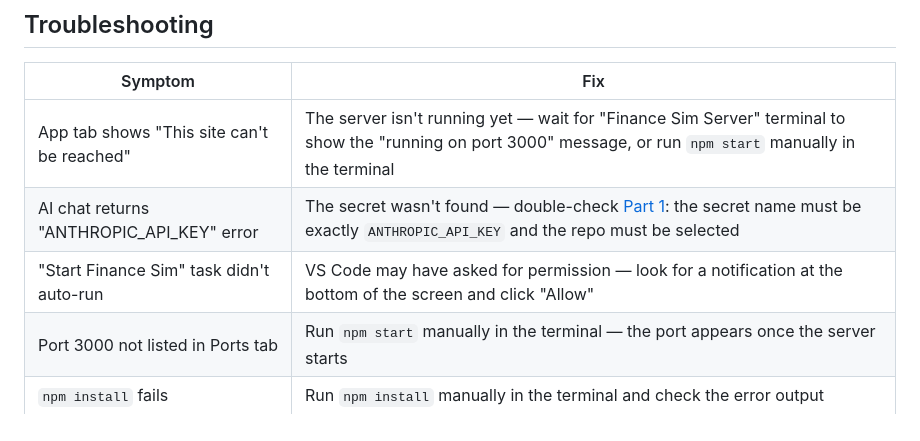
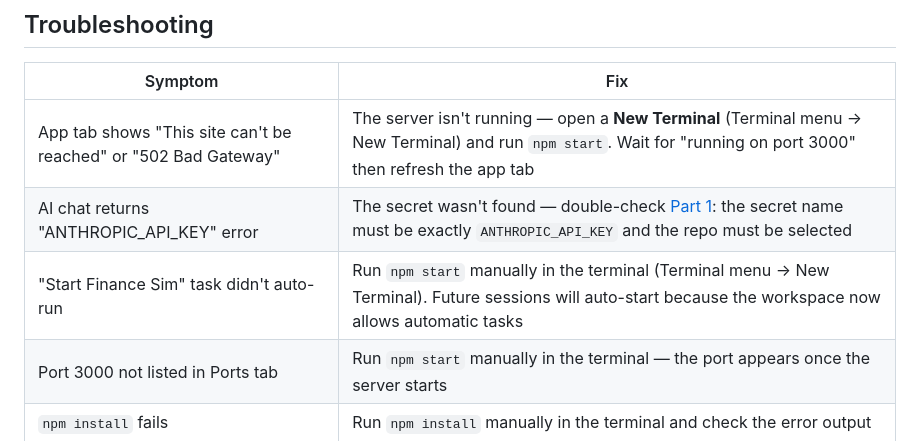
Before and after one commit to mlshoaf/finance-sim-prototype, a Markdown page: CODESPACES.md, the part around the change. GitHub-like rendering.

```diff
--- a/CODESPACES.md
+++ b/CODESPACES.md
@@ -183,9 +183,9 @@ To manually stop it (e.g., to save hours): go to **[github.com/codespaces](https
 
 | Symptom | Fix |
 |---------|-----|
-| App tab shows "This site can't be reached" | The server isn't running yet — wait for "Finance Sim Server" terminal to show the "running on port 3000" message, or run `npm start` manually in the terminal |
+| App tab shows "This site can't be reached" or "502 Bad Gateway" | The server isn't running — open a **New Terminal** (Terminal menu → New Terminal) and run `npm start`. Wait for "running on port 3000" then refresh the app tab |
 | AI chat returns "ANTHROPIC_API_KEY" error | The secret wasn't found — double-check [Part 1](#part-1--one-time-setup-do-this-once-ever): the secret name must be exactly `ANTHROPIC_API_KEY` and the repo must be selected |
-| "Start Finance Sim" task didn't auto-run | VS Code may have asked for permission — look for a notification at the bottom of the screen and click "Allow" |
+| "Start Finance Sim" task didn't auto-run | Run `npm start` manually in the terminal (Terminal menu → New Terminal). Future sessions will auto-start because the workspace now allows automatic tasks |
 | Port 3000 not listed in Ports tab | Run `npm start` manually in the terminal — the port appears once the server starts |
 | `npm install` fails | Run `npm install` manually in the terminal and check the error output |
 | Changes not showing in the app | Hard-refresh: **Ctrl+Shift+R** (Windows/Linux) or **Cmd+Shift+R** (Mac). If that doesn't help, restart the server |
```
Also changed, not shown: README.md (+1 -0 lines).
